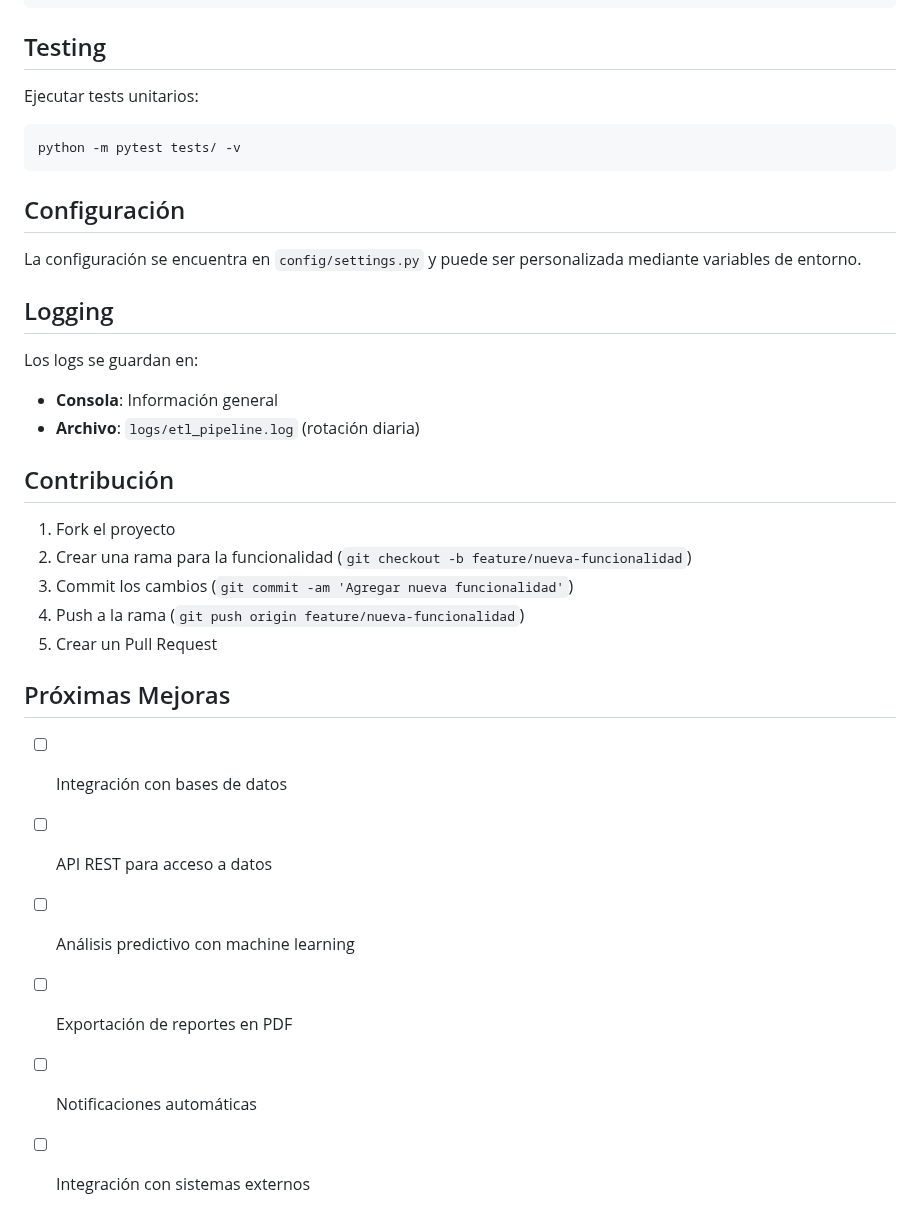
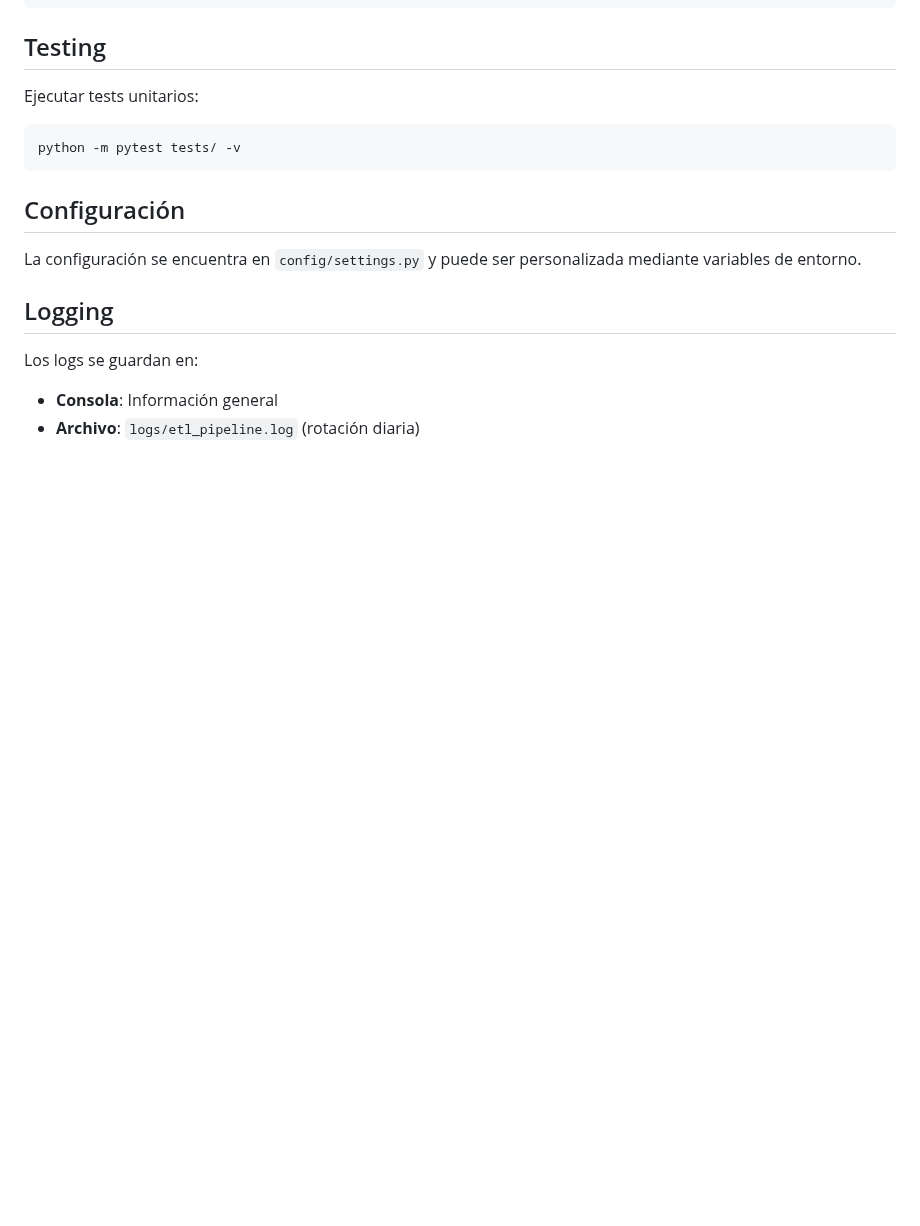
Before and after one commit to ObservaLosRios/OcupacionLaboralLosRios, a Markdown page: README.md, the part around the change. GitHub-like rendering; blank space fills up the shorter version.

```diff
--- a/README.md
+++ b/README.md
@@ -370,20 +370,3 @@ La configuración se encuentra en `config/settings.py` y puede ser personalizada
 Los logs se guardan en:
 - **Consola**: Información general
 - **Archivo**: `logs/etl_pipeline.log` (rotación diaria)
-
-## Contribución
-
-1. Fork el proyecto
-2. Crear una rama para la funcionalidad (`git checkout -b feature/nueva-funcionalidad`)
-3. Commit los cambios (`git commit -am 'Agregar nueva funcionalidad'`)
-4. Push a la rama (`git push origin feature/nueva-funcionalidad`)
-5. Crear un Pull Request
-
-## Próximas Mejoras
-
-- [ ] Integración con bases de datos
-- [ ] API REST para acceso a datos
-- [ ] Análisis predictivo con machine learning
-- [ ] Exportación de reportes en PDF
-- [ ] Notificaciones automáticas
-- [ ] Integración con sistemas externos
```
